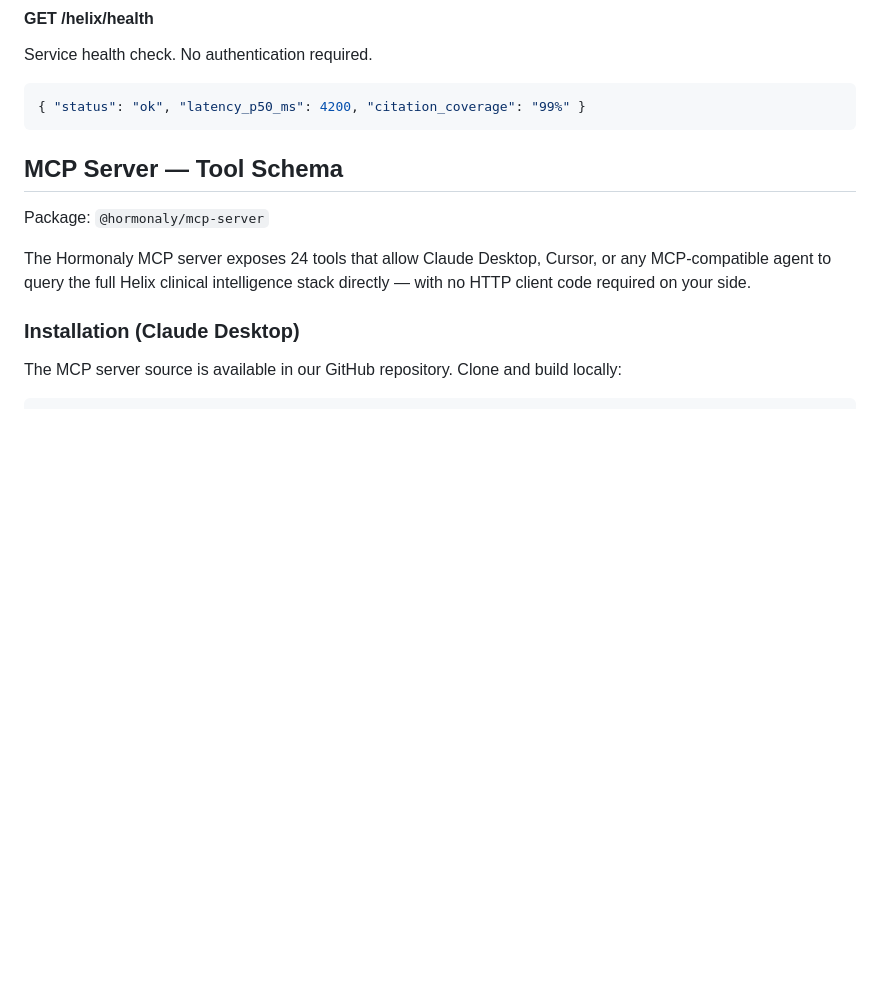
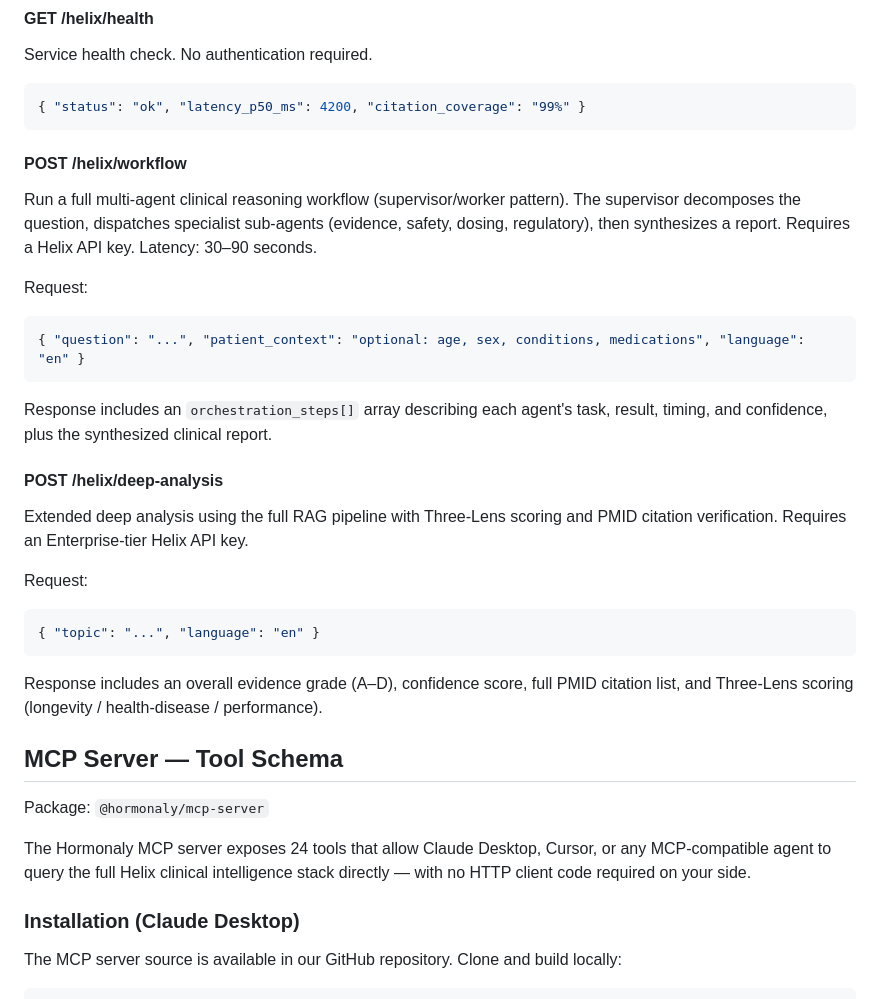
Before and after one commit to Hormonaly-ai/hormonaly-public, a Markdown page: README.md, the part around the change. Drawn GitHub-style; blank space fills up the shorter version.

Commit message:
docs(readme): document /helix/workflow and /helix/deep-analysis endpoints
Added documentation for POST /helix/workflow and POST /helix/deep-analysis endpoints, including request and response formats.Add REST endpoint documentation for the two agentic Helix endpoints that the MCP tools (run_clinical_workflow, helix_deep_analysis) call but were previously undocumented in the Helix Endpoints section. Both are confirmed live (return 401 without a Helix API key, not 404).

````diff
--- a/README.md
+++ b/README.md
@@ -249,6 +249,30 @@ Service health check. No authentication required.
 ```json
 { "status": "ok", "latency_p50_ms": 4200, "citation_coverage": "99%" }
 ```
+
+#### POST /helix/workflow
+
+Run a full multi-agent clinical reasoning workflow (supervisor/worker pattern). The supervisor decomposes the question, dispatches specialist sub-agents (evidence, safety, dosing, regulatory), then synthesizes a report. Requires a Helix API key. Latency: 30–90 seconds.
+
+Request:
+
+```json
+{ "question": "...", "patient_context": "optional: age, sex, conditions, medications", "language": "en" }
+```
+
+Response includes an `orchestration_steps[]` array describing each agent's task, result, timing, and confidence, plus the synthesized clinical report.
+
+#### POST /helix/deep-analysis
+
+Extended deep analysis using the full RAG pipeline with Three-Lens scoring and PMID citation verification. Requires an Enterprise-tier Helix API key.
+
+Request:
+
+```json
+{ "topic": "...", "language": "en" }
+```
+
+Response includes an overall evidence grade (A–D), confidence score, full PMID citation list, and Three-Lens scoring (longevity / health-disease / performance).
 
 ## MCP Server — Tool Schema
 
````
